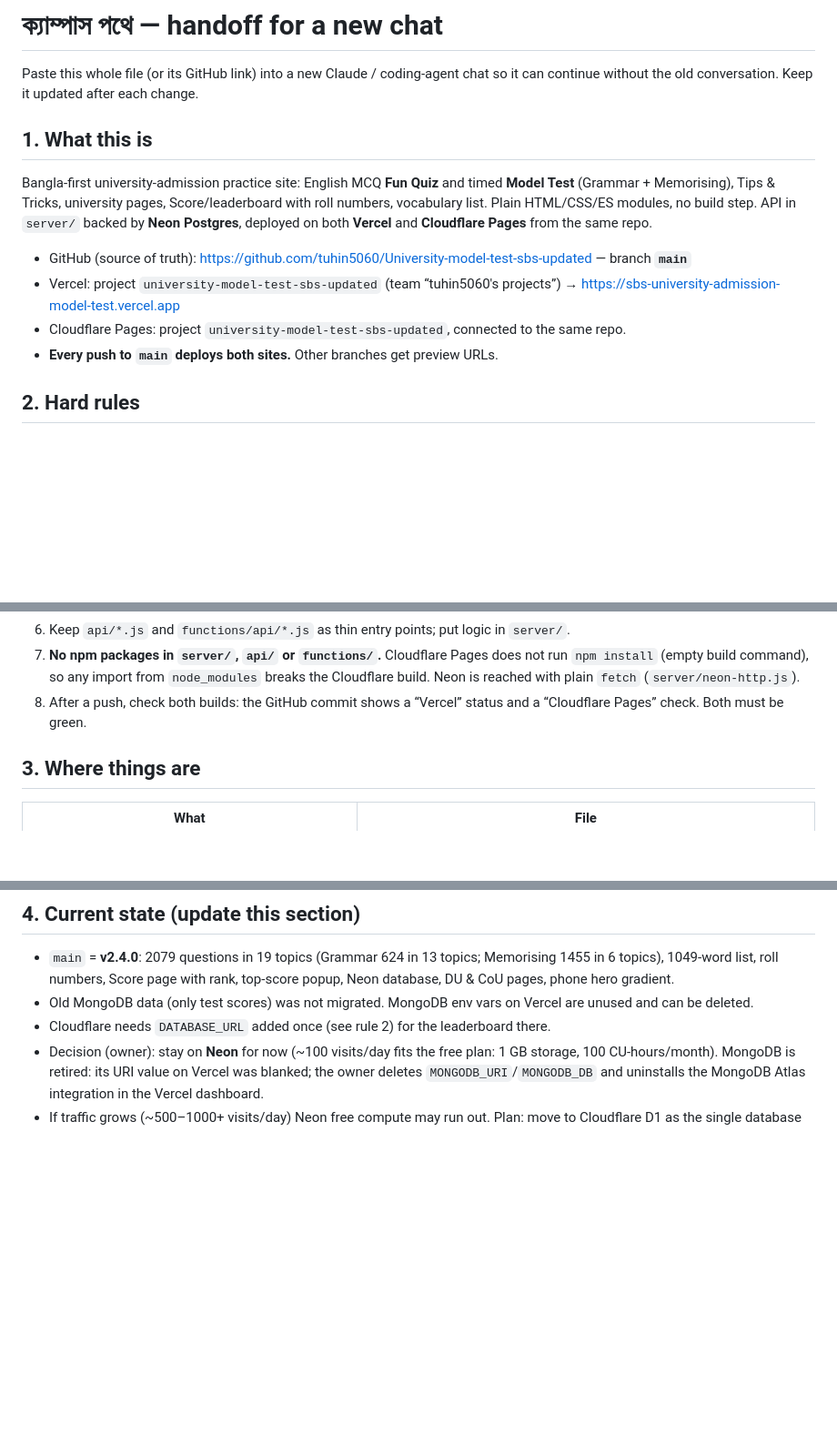
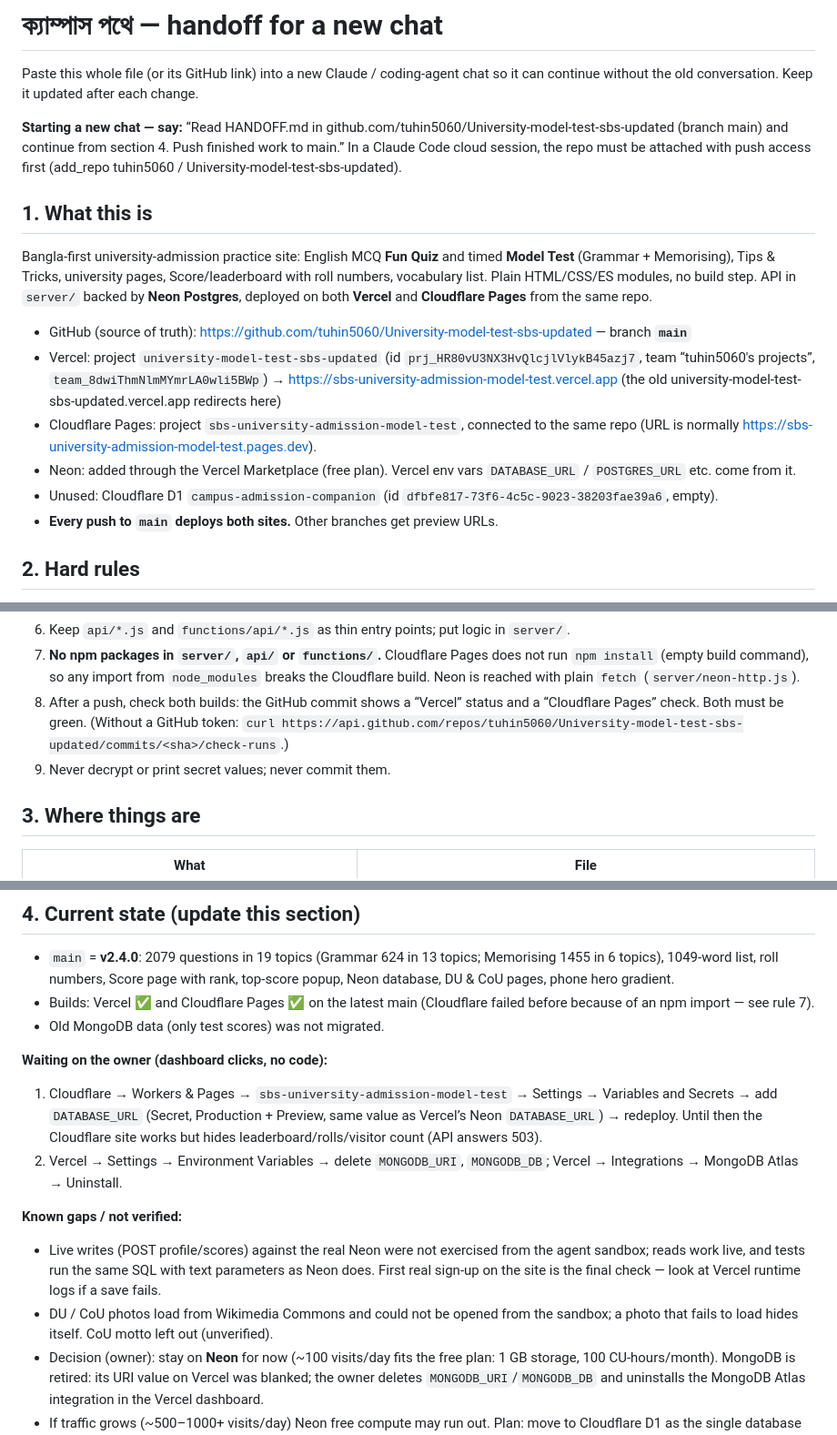
Before and after one commit to tuhin5060/University-model-test-sbs-updated, a Markdown page: HANDOFF.md, 3 parts joined by grey strips. Shown at 91% size. Rendered like a GitHub page; blank space fills up the shorter version.

Commit message:
HANDOFF: project ids, Cloudflare project name, owner to-dos, known gaps
Co-Authored-By: Claude Opus 5.5 <noreply@anthropic.com>
Claude-Session: https://claude.ai/code/session_01HfgnwJtC3ZWF4FT3XHrTAo

```diff
--- a/HANDOFF.md
+++ b/HANDOFF.md
@@ -2,6 +2,12 @@
 
 Paste this whole file (or its GitHub link) into a new Claude / coding-agent chat
 so it can continue without the old conversation. Keep it updated after each change.
+
+**Starting a new chat — say:** “Read HANDOFF.md in
+github.com/tuhin5060/University-model-test-sbs-updated (branch main) and continue
+from section 4. Push finished work to main.” In a Claude Code cloud session, the
+repo must be attached with push access first (add_repo tuhin5060 /
+University-model-test-sbs-updated).
 
 ## 1. What this is
 Bangla-first university-admission practice site: English MCQ **Fun Quiz** and
@@ -11,9 +17,15 @@ no build step. API in `server/` backed by **Neon Postgres**, deployed on both
 **Vercel** and **Cloudflare Pages** from the same repo.
 
 - GitHub (source of truth): https://github.com/tuhin5060/University-model-test-sbs-updated — branch **`main`**
-- Vercel: project `university-model-test-sbs-updated` (team “tuhin5060's projects”)
-  → https://sbs-university-admission-model-test.vercel.app
-- Cloudflare Pages: project `university-model-test-sbs-updated`, connected to the same repo.
+- Vercel: project `university-model-test-sbs-updated` (id `prj_HR80vU3NX3HvQlcjlVlykB45azj7`,
+  team “tuhin5060's projects”, `team_8dwiThmNlmMYmrLA0wli5BWp`)
+  → https://sbs-university-admission-model-test.vercel.app (the old
+  university-model-test-sbs-updated.vercel.app redirects here)
+- Cloudflare Pages: project `sbs-university-admission-model-test`, connected to the same repo
+  (URL is normally https://sbs-university-admission-model-test.pages.dev).
+- Neon: added through the Vercel Marketplace (free plan). Vercel env vars
+  `DATABASE_URL` / `POSTGRES_URL` etc. come from it.
+- Unused: Cloudflare D1 `campus-admission-companion` (id `dfbfe817-73f6-4c5c-9023-38203fae39a6`, empty).
 - **Every push to `main` deploys both sites.** Other branches get preview URLs.
 
 ## 2. Hard rules
@@ -32,7 +44,9 @@ no build step. API in `server/` backed by **Neon Postgres**, deployed on both
    `npm install` (empty build command), so any import from `node_modules` breaks the
    Cloudflare build. Neon is reached with plain `fetch` (`server/neon-http.js`).
 8. After a push, check both builds: the GitHub commit shows a “Vercel” status and a
-   “Cloudflare Pages” check. Both must be green.
+   “Cloudflare Pages” check. Both must be green. (Without a GitHub token:
+   `curl https://api.github.com/repos/tuhin5060/University-model-test-sbs-updated/commits/<sha>/check-runs`.)
+9. Never decrypt or print secret values; never commit them.
 
 ## 3. Where things are
 | What | File |
@@ -61,9 +75,25 @@ no build step. API in `server/` backed by **Neon Postgres**, deployed on both
 - `main` = **v2.4.0**: 2079 questions in 19 topics (Grammar 624 in 13 topics;
   Memorising 1455 in 6 topics), 1049-word list, roll numbers, Score page with
   rank, top-score popup, Neon database, DU & CoU pages, phone hero gradient.
-- Old MongoDB data (only test scores) was not migrated. MongoDB env vars on
-  Vercel are unused and can be deleted.
-- Cloudflare needs `DATABASE_URL` added once (see rule 2) for the leaderboard there.
+- Builds: Vercel ✅ and Cloudflare Pages ✅ on the latest main (Cloudflare failed
+  before because of an npm import — see rule 7).
+- Old MongoDB data (only test scores) was not migrated.
+
+**Waiting on the owner (dashboard clicks, no code):**
+1. Cloudflare → Workers & Pages → `sbs-university-admission-model-test` → Settings →
+   Variables and Secrets → add `DATABASE_URL` (Secret, Production + Preview, same
+   value as Vercel’s Neon `DATABASE_URL`) → redeploy. Until then the Cloudflare site
+   works but hides leaderboard/rolls/visitor count (API answers 503).
+2. Vercel → Settings → Environment Variables → delete `MONGODB_URI`, `MONGODB_DB`;
+   Vercel → Integrations → MongoDB Atlas → Uninstall.
+
+**Known gaps / not verified:**
+- Live writes (POST profile/scores) against the real Neon were not exercised from the
+  agent sandbox; reads work live, and tests run the same SQL with text parameters
+  as Neon does. First real sign-up on the site is the final check — look at Vercel
+  runtime logs if a save fails.
+- DU / CoU photos load from Wikimedia Commons and could not be opened from the
+  sandbox; a photo that fails to load hides itself. CoU motto left out (unverified).
 - Decision (owner): stay on **Neon** for now (~100 visits/day fits the free plan:
   1 GB storage, 100 CU-hours/month). MongoDB is retired: its URI value on Vercel
   was blanked; the owner deletes `MONGODB_URI`/`MONGODB_DB` and uninstalls the
```
Also changed, not shown: other parts of HANDOFF.md (+2 -0 lines).
